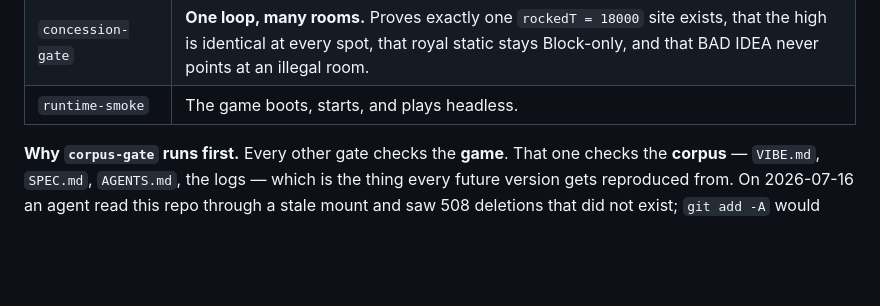
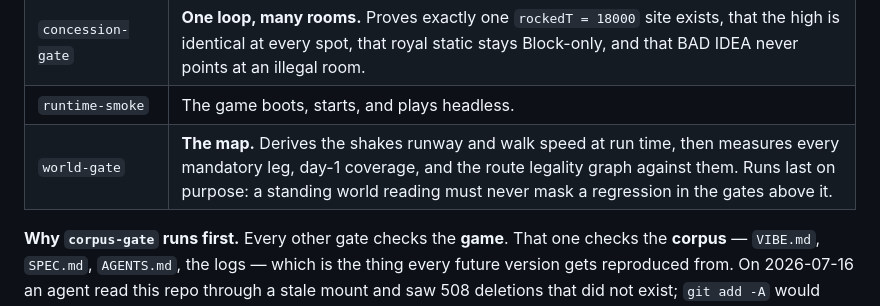
Before and after one commit to Sovereignprime357/rock-bottom, a Markdown page: README.md, the part around the change. Rendered like a GitHub page; blank space fills up the shorter version.

```diff
--- a/README.md
+++ b/README.md
@@ -45,6 +45,7 @@ The runner supplies `--experimental-vm-modules`, streams all **seven** gates in
 | `recognition-gate` | **The north star.** Diffs every reward field across a full rank climb to prove recognition pays in acknowledgment and nothing else. |
 | `concession-gate` | **One loop, many rooms.** Proves exactly one `rockedT = 18000` site exists, that the high is identical at every spot, that royal static stays Block-only, and that BAD IDEA never points at an illegal room. |
 | `runtime-smoke` | The game boots, starts, and plays headless. |
+| `world-gate` | **The map.** Derives the shakes runway and walk speed at run time, then measures every mandatory leg, day-1 coverage, and the route legality graph against them. Runs last on purpose: a standing world reading must never mask a regression in the gates above it. |
 
 **Why `corpus-gate` runs first.** Every other gate checks the **game**. That one checks the **corpus** — `VIBE.md`, `SPEC.md`, `AGENTS.md`, the logs — which is the thing every future version gets reproduced from. On 2026-07-16 an agent read this repo through a stale mount and saw 508 deletions that did not exist; `git add -A` would have committed them **clean and green**, because a suite that only checks the game passes fine while the game is fine. **A suite that protects the output but not the seed is protecting the wrong thing.** There was a written note warning of exactly this. The note did not stop it. A note is a prompt, and prompts leak. Only a gate holds.
 
```
Also changed, not shown: ORCHESTRATOR-NOTES.md (+27 -0 lines).
